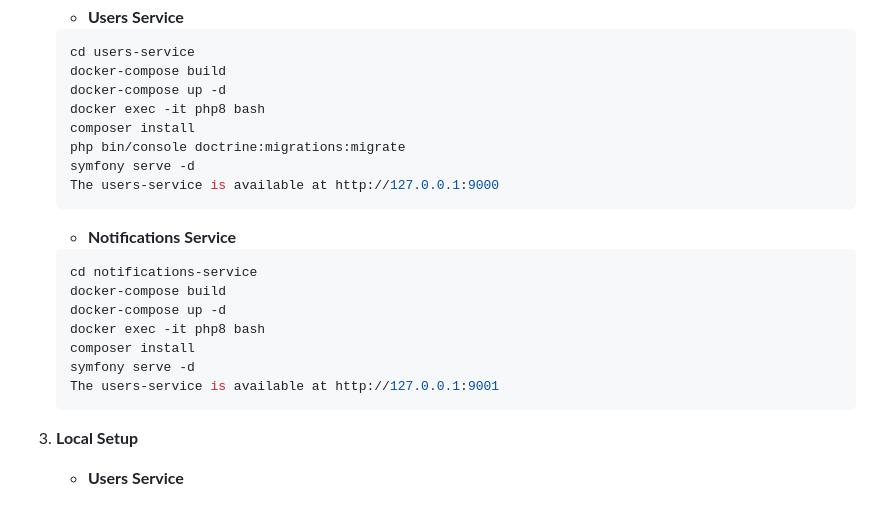
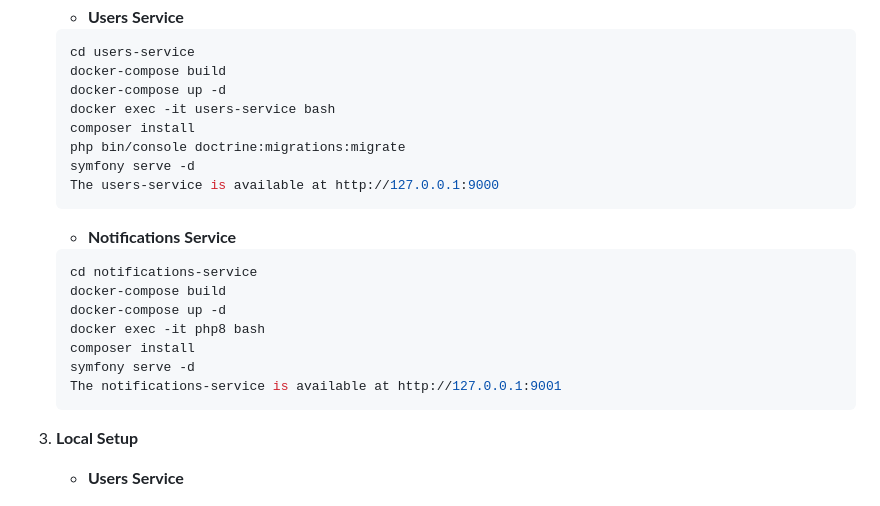
Before and after one commit to umair-afzal-uat/Symfony_Task, a Markdown page: Readme.md, the part around the change. GitHub-like rendering.

Commit message:
update readme
update readme

````diff
--- a/Readme.md
+++ b/Readme.md
@@ -43,7 +43,7 @@ This project is designed with two microservices that communicate via a message b
      cd users-service
      docker-compose build
      docker-compose up -d
-     docker exec -it php8 bash
+     docker exec -it users-service bash
      composer install
      php bin/console doctrine:migrations:migrate
      symfony serve -d
@@ -58,7 +58,7 @@ This project is designed with two microservices that communicate via a message b
      docker exec -it php8 bash
      composer install
      symfony serve -d
-     The users-service is available at http://127.0.0.1:9001
+     The notifications-service is available at http://127.0.0.1:9001
      ```
 
 3. **Local Setup**
````
